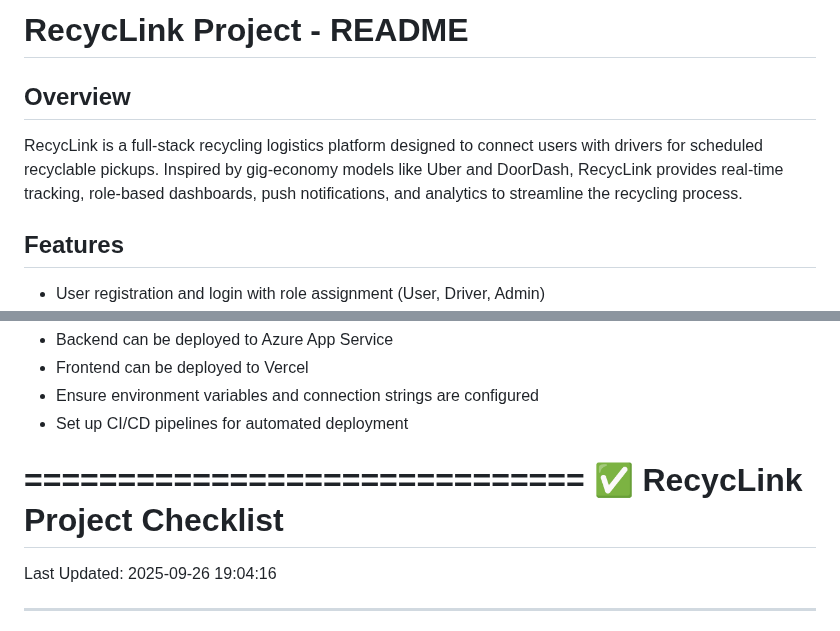
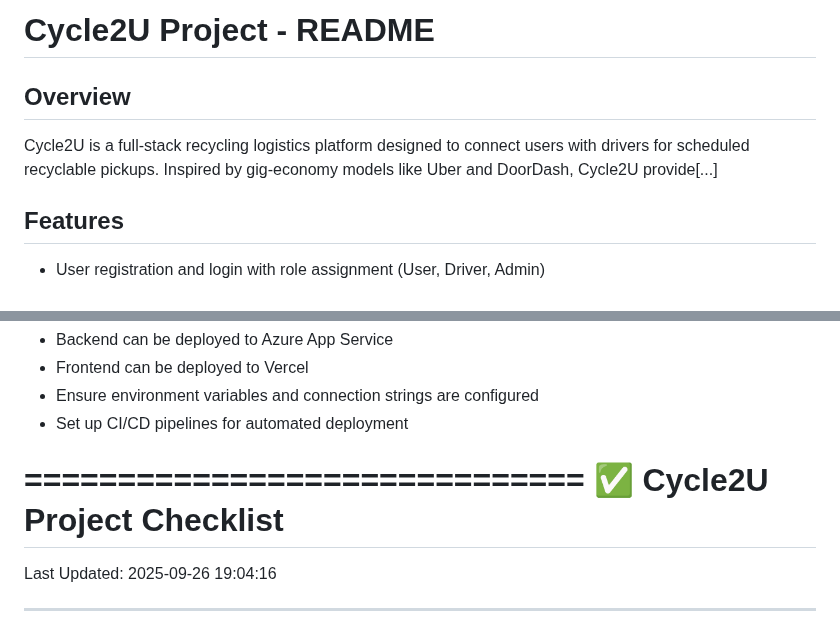
Before and after one commit to wilaponce/Cycle2U, a Markdown page: README.md, 2 parts joined by grey strips. Rendered like a GitHub page.

```diff
--- a/README.md
+++ b/README.md
@@ -1,9 +1,9 @@
-RecycLink Project - README
+Cycle2U Project - README
 ==========================
 
 Overview
 --------
-RecycLink is a full-stack recycling logistics platform designed to connect users with drivers for scheduled recyclable pickups. Inspired by gig-economy models like Uber and DoorDash, RecycLink provides real-time tracking, role-based dashboards, push notifications, and analytics to streamline the recycling process.
+Cycle2U is a full-stack recycling logistics platform designed to connect users with drivers for scheduled recyclable pickups. Inspired by gig-economy models like Uber and DoorDash, Cycle2U provide[...]
 
 Features
 --------
@@ -55,7 +55,7 @@ Deployment Notes
 - Set up CI/CD pipelines for automated deployment
 
 ==============================
-✅ RecycLink Project Checklist
+✅ Cycle2U Project Checklist
 ==============================
 
 Last Updated: 2025-09-26 19:04:16
```
